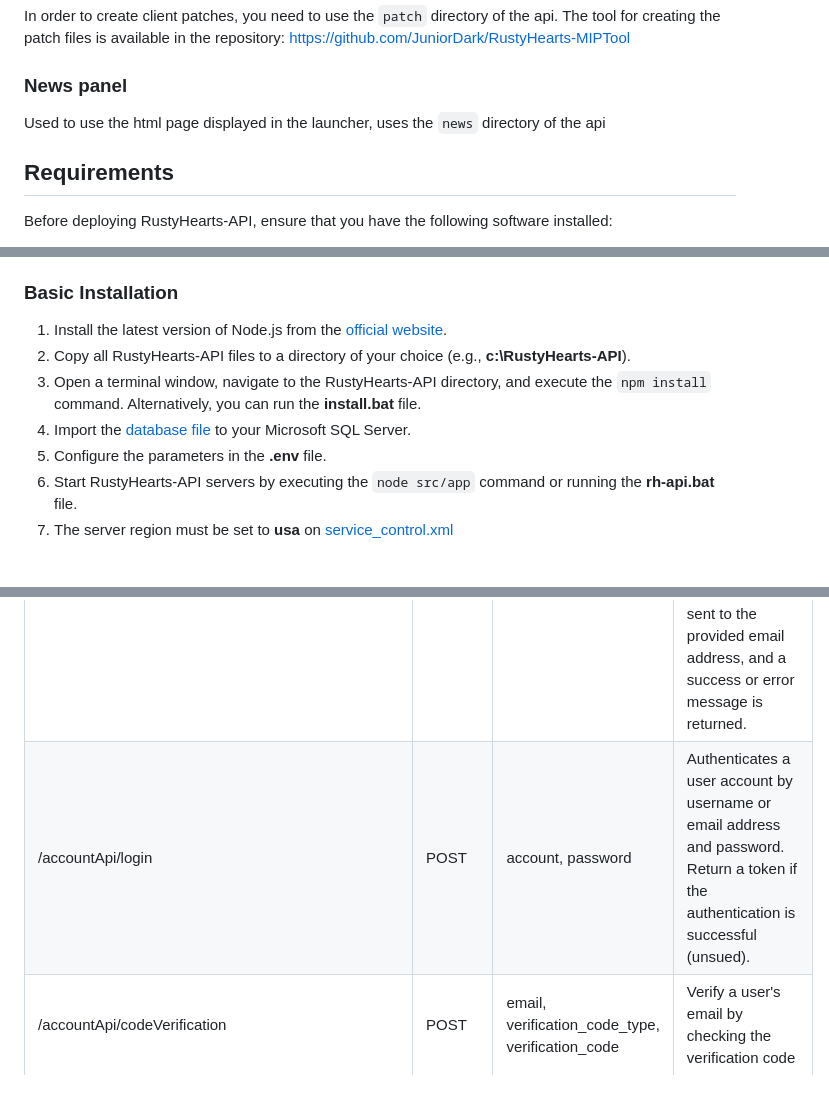
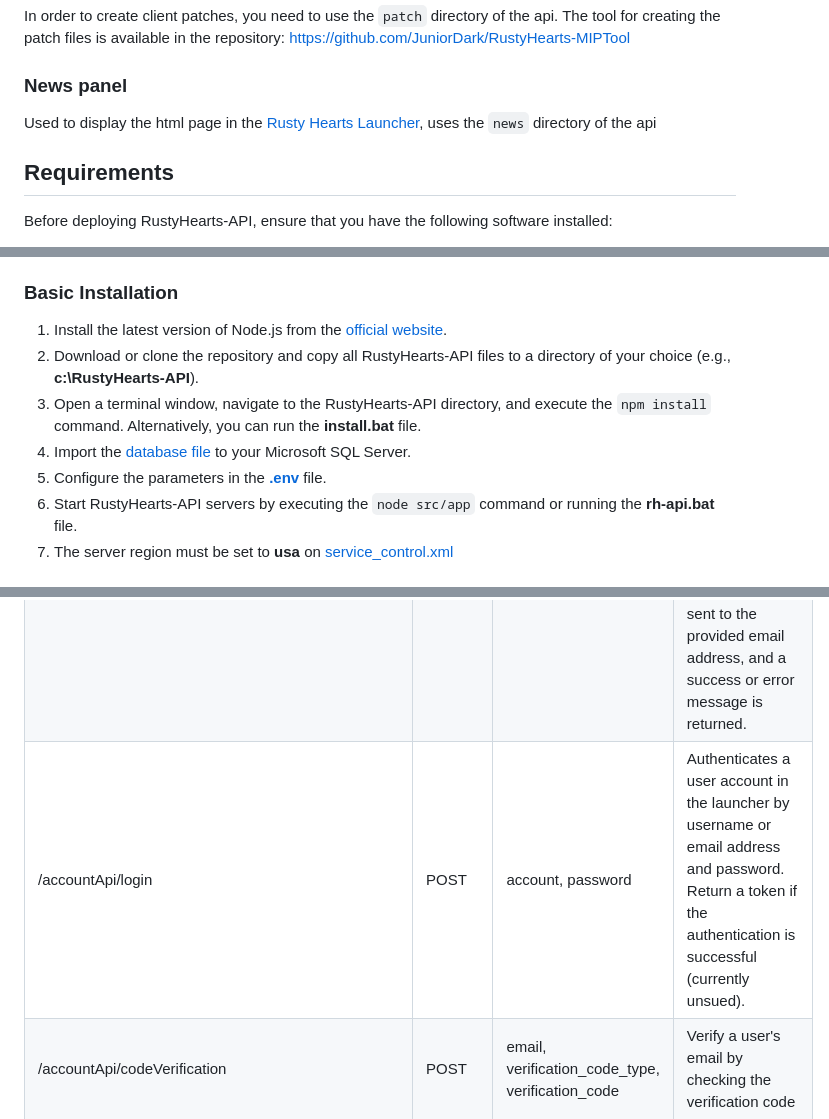
Before and after one commit to JuniorDark/RustyHearts-API, a Markdown page: README.md, 3 parts joined by grey strips. Rendered like a GitHub page; blank space fills up the shorter version.

```diff
--- a/README.md
+++ b/README.md
@@ -41,7 +41,7 @@ In order to create client patches, you need to use the `patch` directory of the
 The tool for creating the patch files is available in the repository: https://github.com/JuniorDark/RustyHearts-MIPTool
 
 ### News panel
-Used to use the html page displayed in the launcher, uses the `news` directory of the api
+Used to display the html page in the [Rusty Hearts Launcher](https://github.com/JuniorDark/RustyHearts-Launcher), uses the `news` directory of the api
 
 ## Requirements
 
@@ -58,10 +58,10 @@ To deploy RustyHearts-API, follow these steps:
 ### Basic Installation
 
 1. Install the latest version of Node.js from the [official website](https://nodejs.org/).
-2. Copy all RustyHearts-API files to a directory of your choice (e.g., **c:\RustyHearts-API**).
+2. Download or clone the repository and copy all RustyHearts-API files to a directory of your choice (e.g., **c:\RustyHearts-API**).
 3. Open a terminal window, navigate to the RustyHearts-API directory, and execute the `npm install` command. Alternatively, you can run the **install.bat** file.
 4. Import the [database file](share/RustyHearts_Account.sql) to your Microsoft SQL Server.
-5. Configure the parameters in the **.env** file.
+5. Configure the parameters in the [**.env**](.env) file.
 6. Start RustyHearts-API servers by executing the `node src/app` command or running the **rh-api.bat** file.
 7. The server region must be set to **usa** on [service_control.xml](share/service_control.xml)
 
@@ -117,6 +118,6 @@ Endpoint | Method | Arguments | Description
 /serverApi/gateway/status | GET |  | Checks the status of the gateway server by attempting to establish a connection to the server. Returns a JSON object with the status of the server (online or offline) and an HTTP status code indicating the success or failure of the connection attempt.
 /accountApi/register | POST | windyCode, email, password | Create a new account with the provided windyCode, email, and password. The password is first combined with the windyCode to create an MD5 hash, which is then salted and hashed again using bcrypt before being stored in the database. An email confirmation is sent to the provided email address, and a success or error message is returned.
-/accountApi/login | POST | account, password | Authenticates a user account by username or email address and password. Return a token if the authentication is successful (unsued).
+/accountApi/login | POST | account, password | Authenticates a user account in the launcher by username or email address and password. Return a token if the authentication is successful (currently unsued).
 /accountApi/codeVerification | POST | email, verification_code_type, verification_code | Verify a user's email by checking the verification code
 /accountApi/sendPasswordResetEmail | POST | email | Sends an email with a password reset verification code to the specified email address
 /accountApi/changePassword | POST | email, password, verification_code | Change the password of a user's account, given the email and password verification code
```
Also changed, not shown: other parts of README.md (+2 -1 lines).
